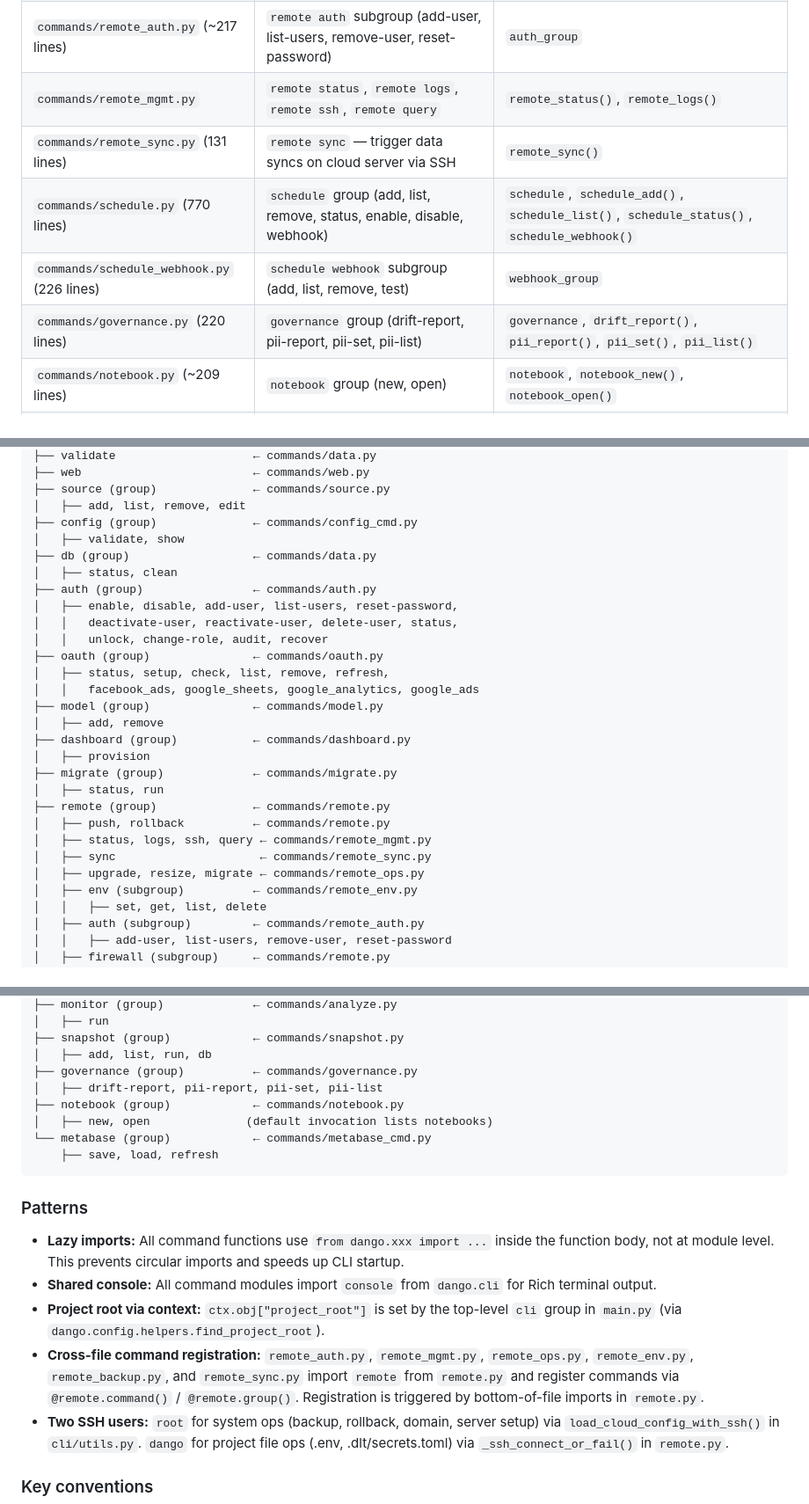
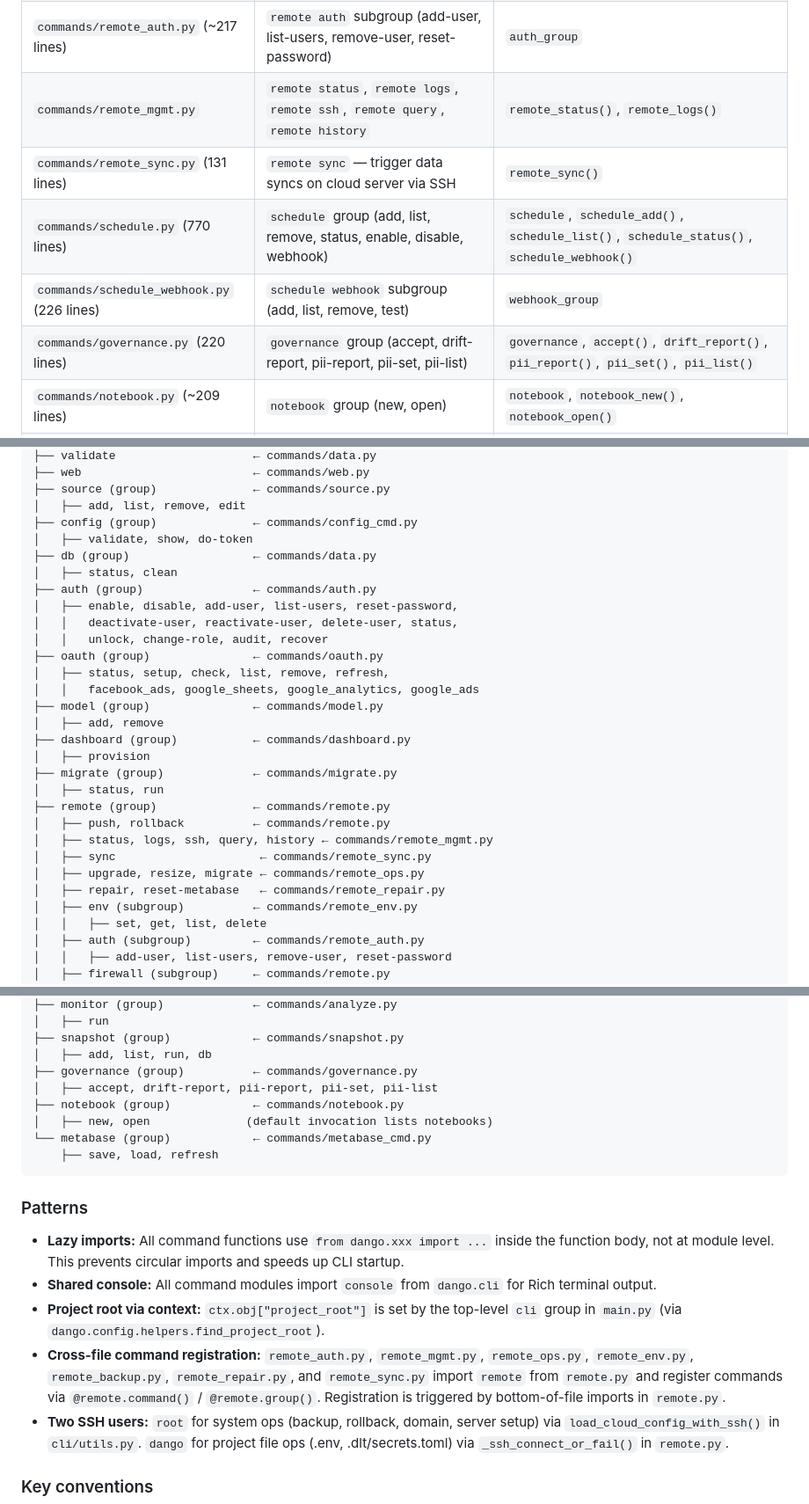
Before and after one commit to getdango/dango, a Markdown page: dango/cli/CLAUDE.md, 3 parts joined by grey strips. Shown at 88% size. Rendered like a GitHub page.

```diff
--- a/dango/cli/CLAUDE.md
+++ b/dango/cli/CLAUDE.md
@@ -35,11 +35,11 @@ Click-based command-line interface for all Dango operations — project init, so
 | `commands/remote_ops.py` | `remote upgrade`, `remote resize`, `remote migrate` | `remote_upgrade()`, `remote_resize()`, `remote_migrate()` |
 | `commands/remote_backup.py` | `remote backup` subgroup (list, enable, disable, download, restore) | `backup_group` |
 | `commands/remote_auth.py` (~217 lines) | `remote auth` subgroup (add-user, list-users, remove-user, reset-password) | `auth_group` |
-| `commands/remote_mgmt.py` | `remote status`, `remote logs`, `remote ssh`, `remote query` | `remote_status()`, `remote_logs()` |
+| `commands/remote_mgmt.py` | `remote status`, `remote logs`, `remote ssh`, `remote query`, `remote history` | `remote_status()`, `remote_logs()` |
 | `commands/remote_sync.py` (131 lines) | `remote sync` — trigger data syncs on cloud server via SSH | `remote_sync()` |
 | `commands/schedule.py` (770 lines) | `schedule` group (add, list, remove, status, enable, disable, webhook) | `schedule`, `schedule_add()`, `schedule_list()`, `schedule_status()`, `schedule_webhook()` |
 | `commands/schedule_webhook.py` (226 lines) | `schedule webhook` subgroup (add, list, remove, test) | `webhook_group` |
-| `commands/governance.py` (220 lines) | `governance` group (drift-report, pii-report, pii-set, pii-list) | `governance`, `drift_report()`, `pii_report()`, `pii_set()`, `pii_list()` |
+| `commands/governance.py` (220 lines) | `governance` group (accept, drift-report, pii-report, pii-set, pii-list) | `governance`, `accept()`, `drift_report()`, `pii_report()`, `pii_set()`, `pii_list()` |
 | `commands/notebook.py` (~209 lines) | `notebook` group (new, open) | `notebook`, `notebook_new()`, `notebook_open()` |
 | `commands/snapshot.py` (383 lines) | `snapshot` group (add, list, run, db) | `snapshot`, `snapshot_add()`, `snapshot_list()`, `snapshot_run()`, `snapshot_db()` |
 | `commands/analyze.py` (~97 lines) | `monitor` group + `analyze` alias | `monitor` (group), `monitor_run()`, `analyze()` |
@@ -79,7 +79,7 @@ dango (top-level group)
 ├── source (group)              ← commands/source.py
 │   ├── add, list, remove, edit
 ├── config (group)              ← commands/config_cmd.py
-│   ├── validate, show
+│   ├── validate, show, do-token
 ├── db (group)                  ← commands/data.py
 │   ├── status, clean
 ├── auth (group)                ← commands/auth.py
@@ -97,9 +97,10 @@ dango (top-level group)
 │   ├── status, run
 ├── remote (group)              ← commands/remote.py
 │   ├── push, rollback          ← commands/remote.py
-│   ├── status, logs, ssh, query ← commands/remote_mgmt.py
+│   ├── status, logs, ssh, query, history ← commands/remote_mgmt.py
 │   ├── sync                     ← commands/remote_sync.py
 │   ├── upgrade, resize, migrate ← commands/remote_ops.py
+│   ├── repair, reset-metabase   ← commands/remote_repair.py
 │   ├── env (subgroup)          ← commands/remote_env.py
 │   │   ├── set, get, list, delete
 │   ├── auth (subgroup)         ← commands/remote_auth.py
@@ -127,7 +128,7 @@ dango (top-level group)
 ├── snapshot (group)            ← commands/snapshot.py
 │   ├── add, list, run, db
 ├── governance (group)          ← commands/governance.py
-│   ├── drift-report, pii-report, pii-set, pii-list
+│   ├── accept, drift-report, pii-report, pii-set, pii-list
 ├── notebook (group)            ← commands/notebook.py
 │   ├── new, open              (default invocation lists notebooks)
 └── metabase (group)            ← commands/metabase_cmd.py
@@ -139,7 +140,7 @@ dango (top-level group)
 - **Lazy imports:** All command functions use `from dango.xxx import ...` inside the function body, not at module level. This prevents circular imports and speeds up CLI startup.
 - **Shared console:** All command modules import `console` from `dango.cli` for Rich terminal output.
 - **Project root via context:** `ctx.obj["project_root"]` is set by the top-level `cli` group in `main.py` (via `dango.config.helpers.find_project_root`).
-- **Cross-file command registration:** `remote_auth.py`, `remote_mgmt.py`, `remote_ops.py`, `remote_env.py`, `remote_backup.py`, and `remote_sync.py` import `remote` from `remote.py` and register commands via `@remote.command()` / `@remote.group()`. Registration is triggered by bottom-of-file imports in `remote.py`.
+- **Cross-file command registration:** `remote_auth.py`, `remote_mgmt.py`, `remote_ops.py`, `remote_env.py`, `remote_backup.py`, `remote_repair.py`, and `remote_sync.py` import `remote` from `remote.py` and register commands via `@remote.command()` / `@remote.group()`. Registration is triggered by bottom-of-file imports in `remote.py`.
 - **Two SSH users:** `root` for system ops (backup, rollback, domain, server setup) via `load_cloud_config_with_ssh()` in `cli/utils.py`. `dango` for project file ops (.env, .dlt/secrets.toml) via `_ssh_connect_or_fail()` in `remote.py`.
 
 ### Key conventions
```
Also changed, not shown: other parts of dango/cli/CLAUDE.md (+1 -1 lines), CLAUDE.md (+5 -4 lines).
